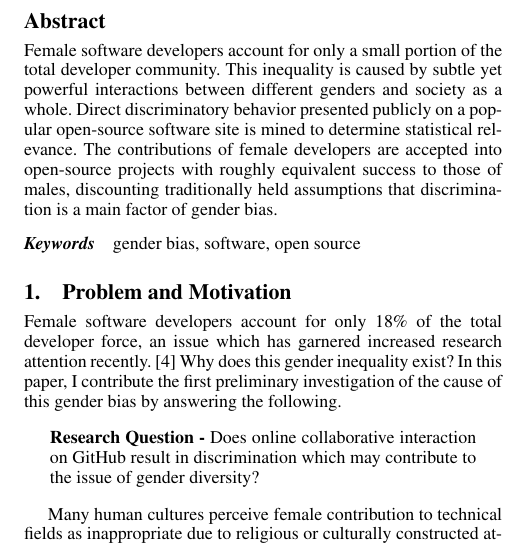
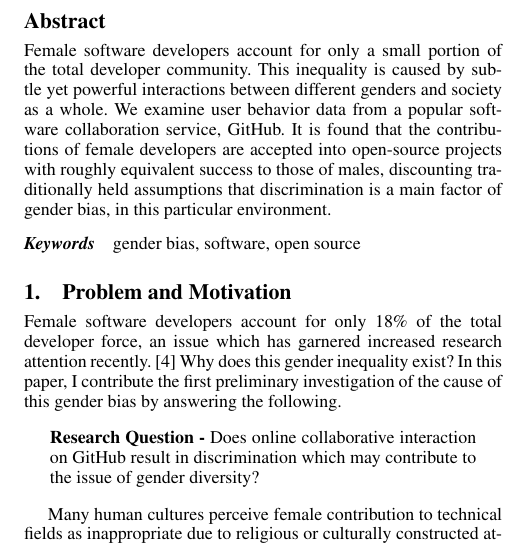
Before and after one commit to DeveloperLiberationFront/Gender-SRC-Paper, a LaTeX paper (ajkofink.tex): part of one column of page 1 of 2, cut so that both start at the same text. Compiled offline with pdfLaTeX; a missing font is replaced by an installed copy or a similar font.

Commit message:
Update the abstract

```diff
--- a/ajkofink.tex
+++ b/ajkofink.tex
@@ -42,12 +42,12 @@
 \begin{abstract}
   Female software developers account for only a small portion of the total
   developer community. This inequality is caused by subtle yet powerful
-  interactions between different genders and society as a whole. Direct
-  discriminatory behavior presented publicly on a popular open-source software site is
-  mined to determine statistical relevance. The contributions of female developers
+  interactions between different genders and society as a whole.
+  We examine user behavior data from a popular software collaboration
+  service, GitHub. It is found that the contributions of female developers
   are accepted into open-source projects with roughly equivalent success to
   those of males, discounting traditionally held assumptions that discrimination
-  is a main factor of gender bias.
+  is a main factor of gender bias, in this particular environment.
 \end{abstract}
 
 % \category{CR-number}{subcategory}{third-level}
```
